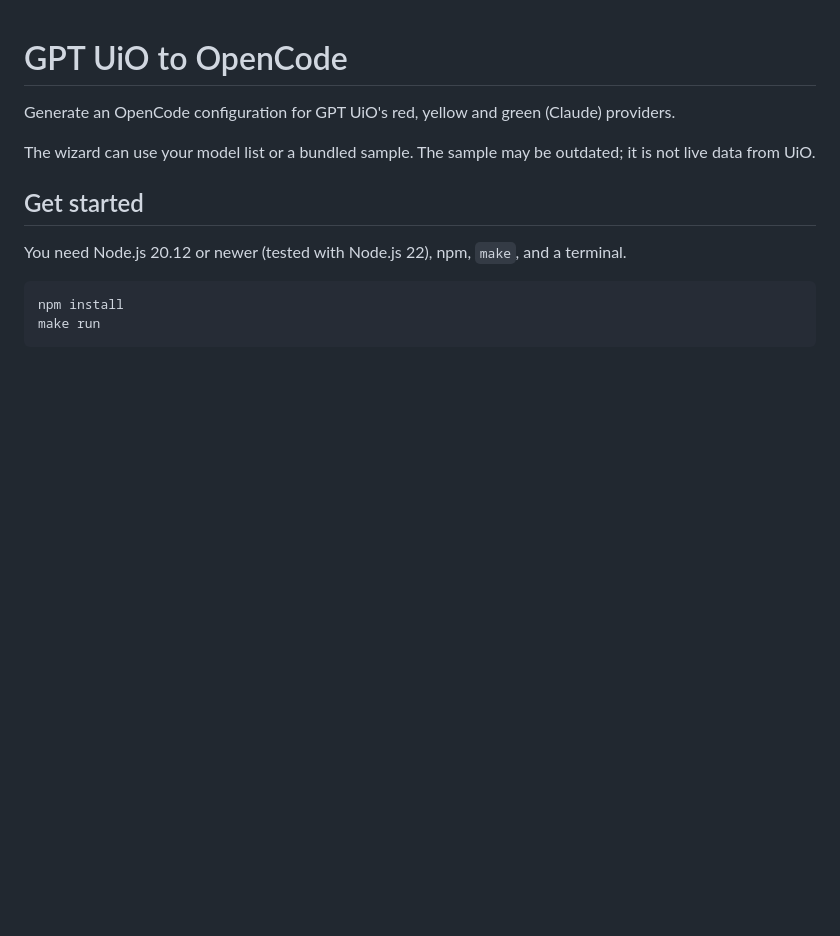
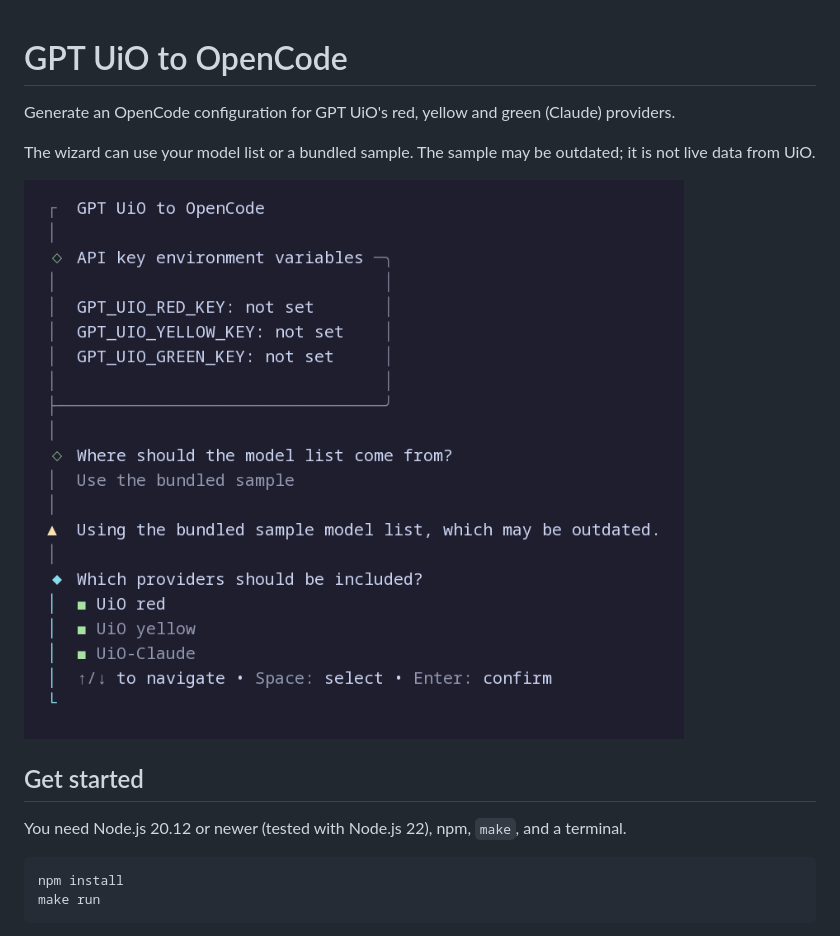
Before and after one commit to orjahren/UiOGPT2OCconfig, a Markdown page: README.md, the part around the change. GitHub-like rendering; pictures changed too: docs/wizard.png (added); blank space fills up the shorter version.

Commit message:
Add wizard screenshot to README
Co-authored-by: Copilot <223556219+Copilot@users.noreply.github.com>

```diff
--- a/README.md
+++ b/README.md
@@ -5,6 +5,8 @@ Generate an OpenCode configuration for GPT UiO's red, yellow and green
 
 The wizard can use your model list or a bundled sample. The sample may be
 outdated; it is not live data from UiO.
+
+![The setup wizard selecting GPT UiO providers using the bundled sample](docs/wizard.png)
 
 ## Get started
 
```
